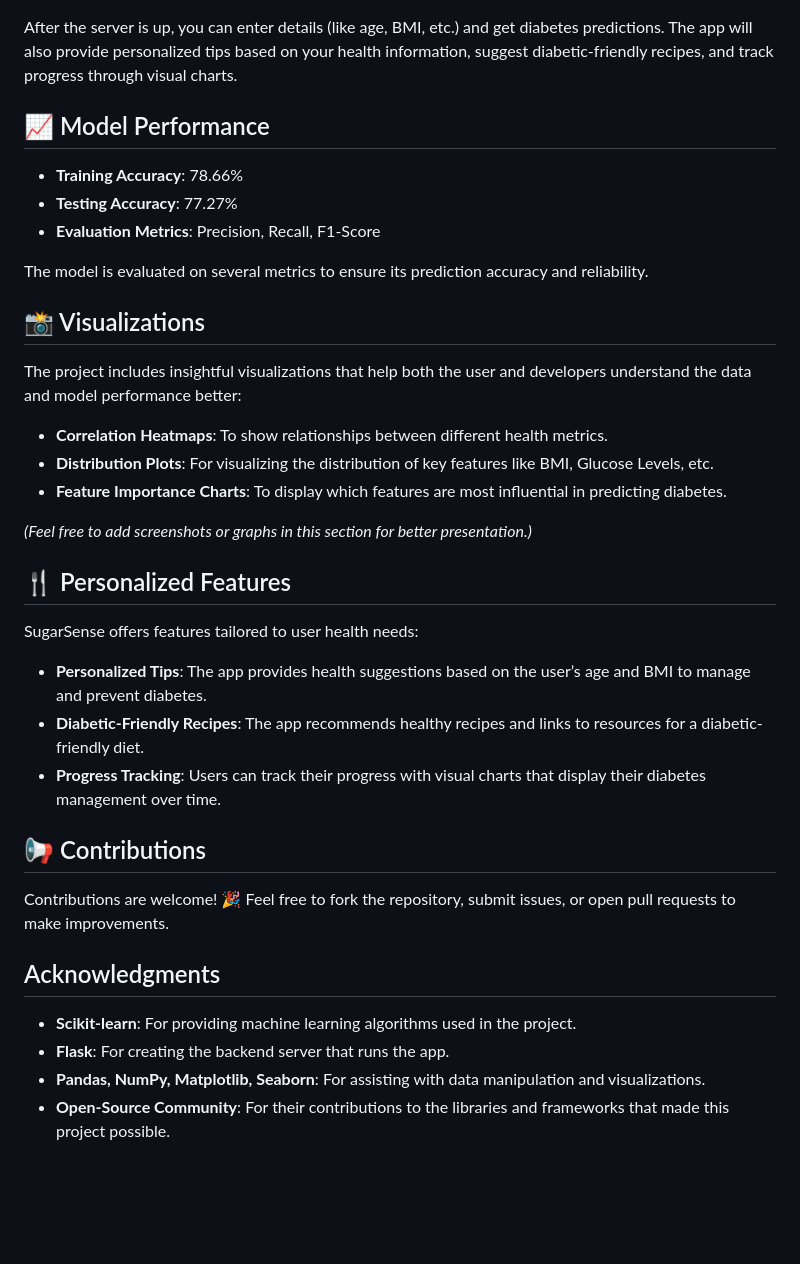
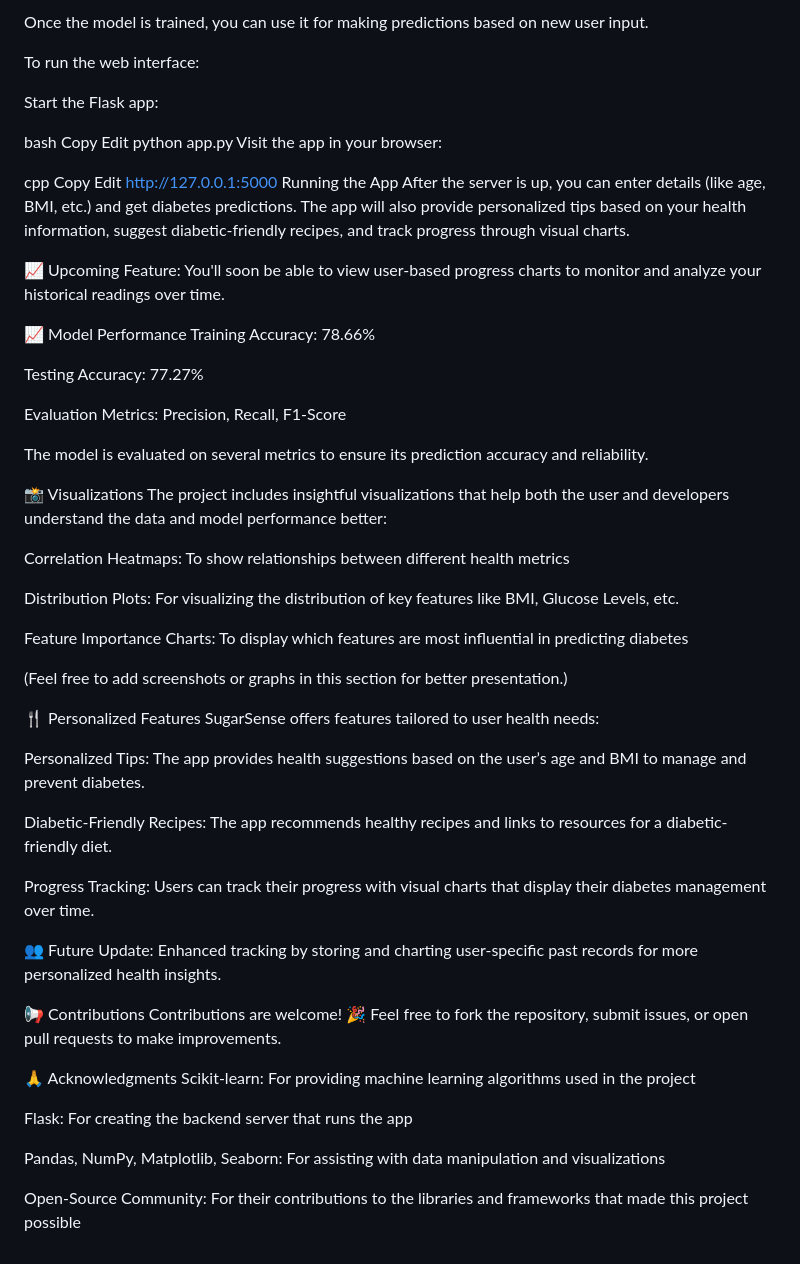
Before and after one commit to arpit-mohan-saxena/Diabetes-Prediction-using-ML, a Markdown page: README.md, the part around one of its changes. GitHub-like rendering; blank space fills up the shorter version.

```diff
--- a/README.md
+++ b/README.md
@@ -77,38 +77,64 @@ Make sure you have **Python 3.x** installed. You also need the libraries listed
+Once the model is trained, you can use it for making predictions based on new user input.
+
+To run the web interface:
+
+Start the Flask app:
+
+bash
+Copy
+Edit
+python app.py
+Visit the app in your browser:
+
+cpp
+Copy
+Edit
+http://127.0.0.1:5000
+Running the App
 After the server is up, you can enter details (like age, BMI, etc.) and get diabetes predictions. The app will also provide personalized tips based on your health information, suggest diabetic-friendly recipes, and track progress through visual charts.
 
-## 📈 Model Performance
+📈 Upcoming Feature: You'll soon be able to view user-based progress charts to monitor and analyze your historical readings over time.
 
-- **Training Accuracy**: 78.66%
-- **Testing Accuracy**: 77.27%
-- **Evaluation Metrics**: Precision, Recall, F1-Score
+📈 Model Performance
+Training Accuracy: 78.66%
+
+Testing Accuracy: 77.27%
+
+Evaluation Metrics: Precision, Recall, F1-Score
 
 The model is evaluated on several metrics to ensure its prediction accuracy and reliability.
 
-## 📸 Visualizations
-
+📸 Visualizations
 The project includes insightful visualizations that help both the user and developers understand the data and model performance better:
 
-- **Correlation Heatmaps**: To show relationships between different health metrics.
-- **Distribution Plots**: For visualizing the distribution of key features like BMI, Glucose Levels, etc.
-- **Feature Importance Charts**: To display which features are most influential in predicting diabetes.
+Correlation Heatmaps: To show relationships between different health metrics
 
-_(Feel free to add screenshots or graphs in this section for better presentation.)_
+Distribution Plots: For visualizing the distribution of key features like BMI, Glucose Levels, etc.
 
-## 🍴 Personalized Features
+Feature Importance Charts: To display which features are most influential in predicting diabetes
 
+(Feel free to add screenshots or graphs in this section for better presentation.)
+
+🍴 Personalized Features
 SugarSense offers features tailored to user health needs:
 
-- **Personalized Tips**: The app provides health suggestions based on the user’s age and BMI to manage and prevent diabetes.
-- **Diabetic-Friendly Recipes**: The app recommends healthy recipes and links to resources for a diabetic-friendly diet.
-- **Progress Tracking**: Users can track their progress with visual charts that display their diabetes management over time.
+Personalized Tips: The app provides health suggestions based on the user’s age and BMI to manage and prevent diabetes.
 
-## 📢 Contributions
+Diabetic-Friendly Recipes: The app recommends healthy recipes and links to resources for a diabetic-friendly diet.
 
-Contributions are welcome! 🎉 Feel free to fork the repository, submit issues, or open pull requests to make improvements.
+Progress Tracking: Users can track their progress with visual charts that display their diabetes management over time.
 
-## Acknowledgments
+👥 Future Update: Enhanced tracking by storing and charting user-specific past records for more personalized health insights.
 
-- **Scikit-learn**: For providing machine learning algorithms used in the project.
-- **Flask**: For creating the backend server that runs the app.
-- **Pandas, NumPy, Matplotlib, Seaborn**: For assisting with data manipulation and visualizations.
-- **Open-Source Community**: For their contributions to the libraries and frameworks that made this project possible.
+📢 Contributions
+Contributions are welcome! 🎉
+Feel free to fork the repository, submit issues, or open pull requests to make improvements.
+
+🙏 Acknowledgments
+Scikit-learn: For providing machine learning algorithms used in the project
+
+Flask: For creating the backend server that runs the app
+
+Pandas, NumPy, Matplotlib, Seaborn: For assisting with data manipulation and visualizations
+
+Open-Source Community: For their contributions to the libraries and frameworks that made this project possible
```
Also changed, not shown: other parts of README.md (+54 -54 lines).
